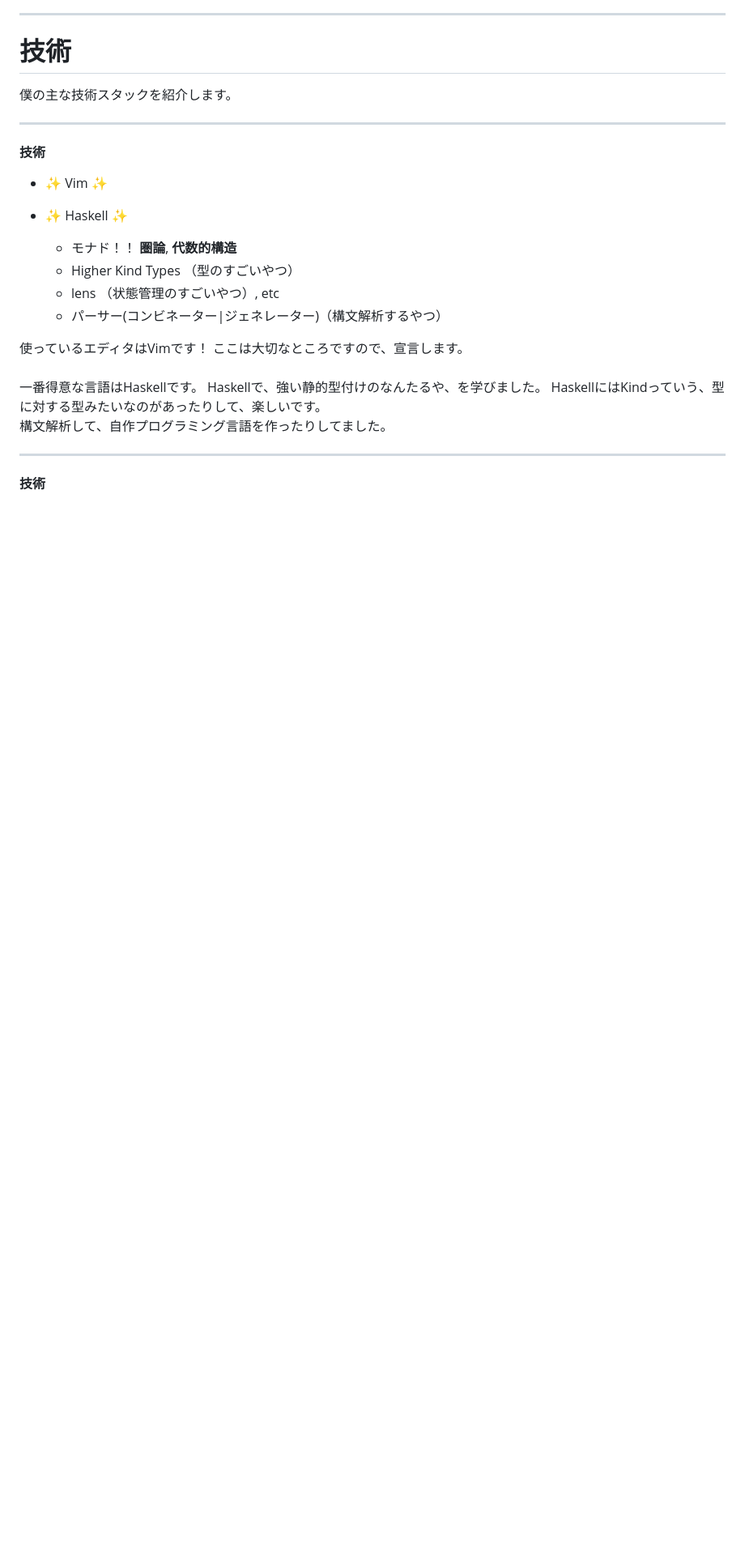
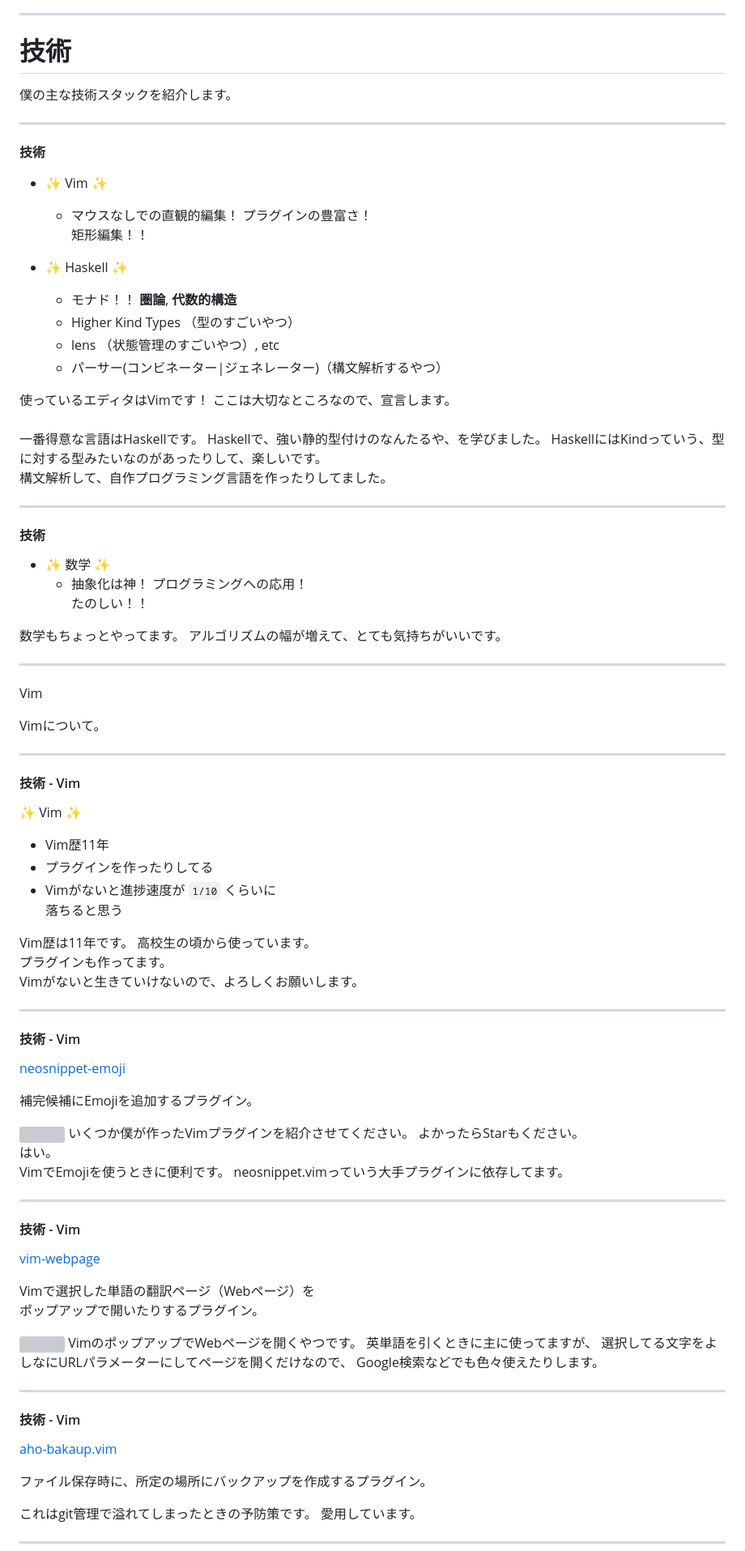
Before and after one commit to aiya000/Maid, a Markdown page: who-is-aiya000-2023/index.md, the part around the change printed below. Shown: that part at 81% size. Drawn GitHub-style; blank space fills up the shorter version; grey boxes are pictures that could not be loaded.

Commit message:
:sparkles: 自己紹介 aiya000 / あいや 2023年

```diff
--- a/who-is-aiya000-2023/index.md
+++ b/who-is-aiya000-2023/index.md
@@ -48,6 +48,8 @@ TwitterやMastodon・GitHubなどをやってます。
 #### 技術
 
 - ✨ Vim ✨
+    - マウスなしでの直観的編集！ プラグインの豊富さ！
+      矩形編集！！
 
 - ✨ Haskell ✨
     - モナド！！ **圏論**, **代数的構造**
@@ -57,7 +59,7 @@ TwitterやMastodon・GitHubなどをやってます。
 
 <aside class="notes">
 使っているエディタはVimです！
-ここは大切なところですので、宣言します。
+ここは大切なところなので、宣言します。
 <br /> <br />
 一番得意な言語はHaskellです。
 Haskellで、強い静的型付けのなんたるや、を学びました。
@@ -68,3 +70,90 @@ HaskellにはKindっていう、型に対する型みたいなのがあったり
 - - - - -
 
 #### 技術
+
+- ✨ 数学 ✨
+    - 抽象化は神！ プログラミングへの応用！
+      たのしい！！
+
+<aside class="notes">
+数学もちょっとやってます。
+アルゴリズムの幅が増えて、とても気持ちがいいです。
+</aside>
+
+- - - - -
+
+Vim
+
+<aside class="notes">
+Vimについて。
+</aside>
+
+- - - - -
+
+#### 技術 - Vim
+
+✨ Vim ✨
+
+- Vim歴11年
+- プラグインを作ったりしてる
+- Vimがないと進捗速度が `1/10` くらいに
+  落ちると思う
+
+<aside class="notes">
+Vim歴は11年です。
+高校生の頃から使っています。 <br />
+プラグインも作ってます。 <br />
+Vimがないと生きていけないので、よろしくお願いします。
+</aside>
+
+- - - - -
+
+#### 技術 - Vim
+
+[neosnippet-emoji](https://github.com/aiya000/neosnippet-emoji)
+
+補完候補にEmojiを追加するプラグイン。
+
+<img src="https://github.com/aiya000/neosnippet-emoji/raw/master/sample.gif" height="400px" />
+
+<aside class="notes">
+いくつか僕が作ったVimプラグインを紹介させてください。
+よかったらStarもください。 <br />
+はい。 <br />
+VimでEmojiを使うときに便利です。
+neosnippet.vimっていう大手プラグインに依存してます。
+</aside>
+
+- - - - -
+
+#### 技術 - Vim
+
+[vim-webpage](https://github.com/aiya000/vim-webpage)
+
+Vimで選択した単語の翻訳ページ（Webページ）を
+ポップアップで開いたりするプラグイン。
+
+<img src="https://github.com/aiya000/vim-webpage/raw/master/sample.gif" height="400px" />
+
+<aside class="notes">
+VimのポップアップでWebページを開くやつです。
+英単語を引くときに主に使ってますが、
+選択してる文字をよしなにURLパラメーターにしてページを開くだけなので、
+Google検索などでも色々使えたりします。
+</aside>
+
+- - - - -
+
+#### 技術 - Vim
+
+[aho-bakaup.vim](https://github.com/aiya000/aho-bakaup.vim)
+
+ファイル保存時に、所定の場所にバックアップを作成するプラグイン。
+
+<aside class="notes">
+これはgit管理で溢れてしまったときの予防策です。
+愛用しています。
+</aside>
+
+- - - - -
+
```
Also changed, not shown: other parts of who-is-aiya000-2023/index.md (+87 -9 lines), who-is-aiya000-2023/vim-heaven.png (added).
